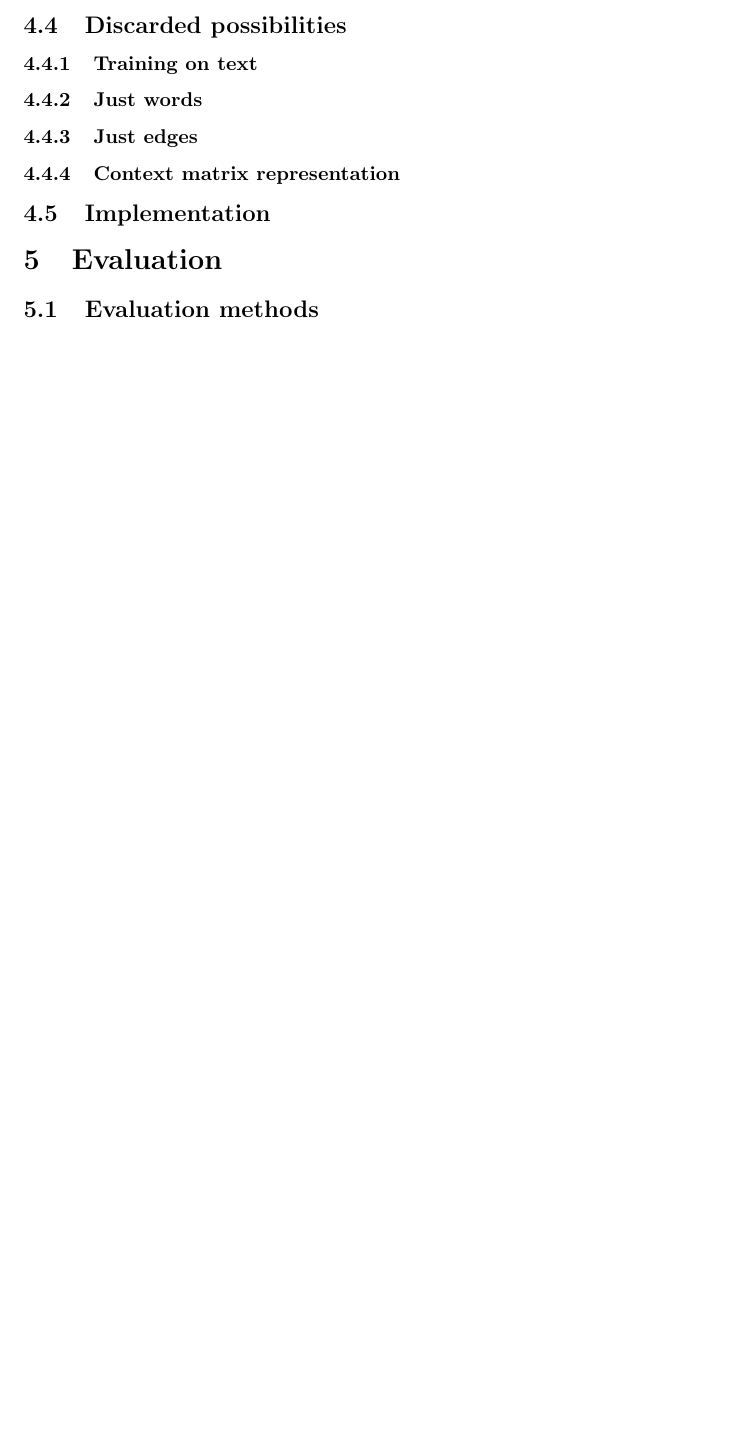
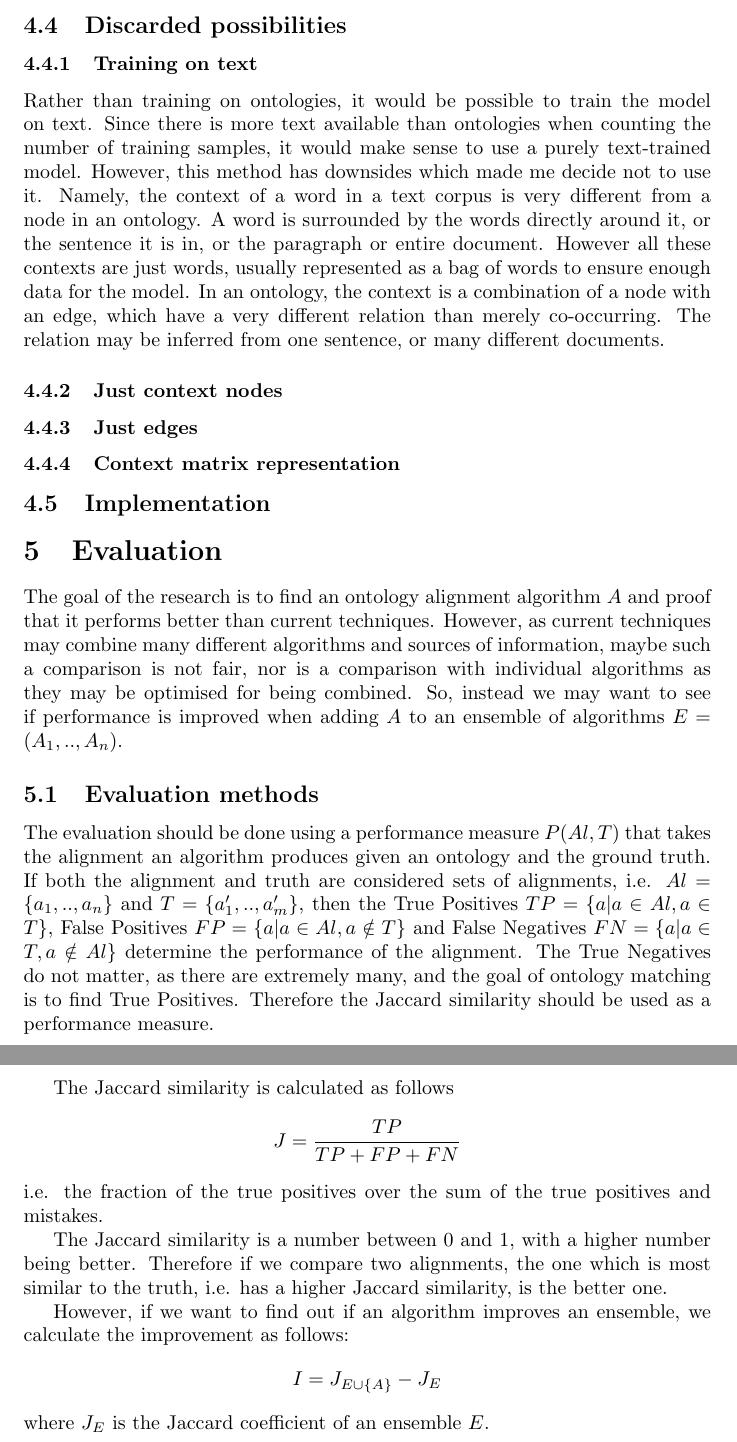
Before and after one commit to Harmenius/OntologyMatching, a LaTeX document (Paper/Draft.tex): part of page 9 of 9 before the commit and two parts of pages 9 and 10 of 11 after it, the two joined at a grey line, cut so that both start at the same text, the shorter picture padded with empty space. The pictures show the PDF file Paper/Draft.pdf that the author committed with the source.

Commit message:
Added Evaluation and Data

```diff
--- a/Paper/Draft.tex
+++ b/Paper/Draft.tex
@@ -107,9 +114,29 @@ All of this is possible, if the softbot can access all of the information reliab
-  \subsubsection{Just words}
+  Rather than training on ontologies, it would be possible to train the model on text. Since there is more text available than ontologies when counting the number of training samples, it would make sense to use a purely text-trained model. However, this method has downsides which made me decide not to use it. Namely, the context of a word in a text corpus is very different from a node in an ontology. A word is surrounded by the words directly around it, or the sentence it is in, or the paragraph or entire document. However all these contexts are just words, usually represented as a bag of words to ensure enough data for the model. In an ontology, the context is a combination of a node with an edge, which have a very different relation than merely co-occurring. The relation may be inferred from one sentence, or many different documents.
+  % Herschrijf dit aub want het is niet goed\endcomment
+  \subsubsection{Just context nodes}
+
   \subsubsection{Just edges}
+
   \subsubsection{Context matrix representation}
+
  \subsection{Implementation}
 
 
  \section{Evaluation}
+ The goal of the research is to find an ontology alignment algorithm $A$ and proof that it performs better than current techniques. However, as current techniques may combine many different algorithms and sources of information, maybe such a comparison is not fair, nor is a comparison with individual algorithms as they may be optimised for being combined. So, instead we may want to see if performance is improved when adding $A$ to an ensemble of algorithms $E=(A_1,..,A_n)$.
  \subsection{Evaluation methods}
+ The evaluation should be done using a performance measure $P(Al,T)$ that takes the alignment an algorithm produces given an ontology and the ground truth. If both the alignment and truth are considered sets of alignments, i.e. $Al=\{a_1,..,a_n\}$ and $T=\{a'_1,..,a'_m\}$, then the True Positives $TP=\{a|a\in Al, a\in T\}$, False Positives $FP=\{a|a\in Al, a\notin T\}$ and False Negatives $FN=\{a|a\in T, a\notin Al\}$ determine the performance of the alignment. The True Negatives do not matter, as there are extremely many, and the goal of ontology matching is to find True Positives. Therefore the Jaccard similarity should be used as a performance measure.
 
+ The Jaccard similarity is calculated as follows
+ \[
+ J = \frac{TP}{TP + FP + FN}
+ \]
+ i.e. the fraction of the true positives over the sum of the true positives and mistakes.
+
+ The Jaccard similarity is a number between 0 and 1, with a higher number being better. Therefore if we compare two alignments, the one which is most similar to the truth, i.e. has a higher Jaccard similarity, is the better one.
+
+ However, if we want to find out if an algorithm improves an ensemble, we calculate the improvement as follows:
+ \[
+ I = J_{E\cup \{A\}} - J_E
+ \]
+ where $J_E$ is the Jaccard coefficient of an ensemble $E$.
```
Also changed, not shown: Paper/Draft.pdf, Paper/Draft.tex (22 more changed lines), 4 other files.
